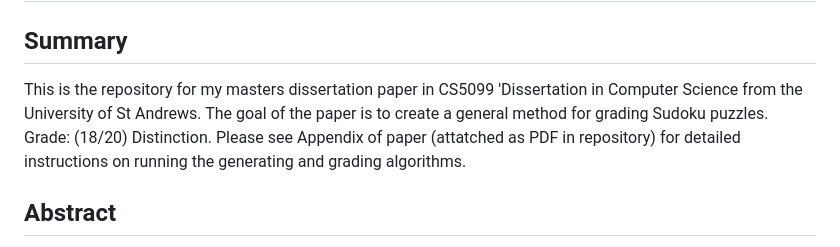
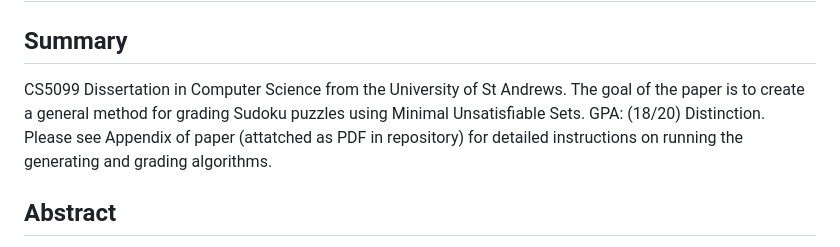
Before and after one commit to benjiJonsson/CS5099-Masters-Dissertation, a Markdown page: README.md, the part around the change. Drawn GitHub-style.

```diff
--- a/README.md
+++ b/README.md
@@ -3,7 +3,7 @@
 
 ## Summary
 
-This is the repository for my masters dissertation paper in CS5099 'Dissertation in Computer Science from the University of St Andrews. The goal of the paper is to create a general method for grading Sudoku puzzles. Grade: (18/20) Distinction. Please see Appendix of paper (attatched as PDF in repository) for detailed instructions on running the generating and grading algorithms.
+CS5099 Dissertation in Computer Science from the University of St Andrews. The goal of the paper is to create a general method for grading Sudoku puzzles using Minimal Unsatisfiable Sets. GPA: (18/20) Distinction. Please see Appendix of paper (attatched as PDF in repository) for detailed instructions on running the generating and grading algorithms.
 
 ## Abstract
 
```
